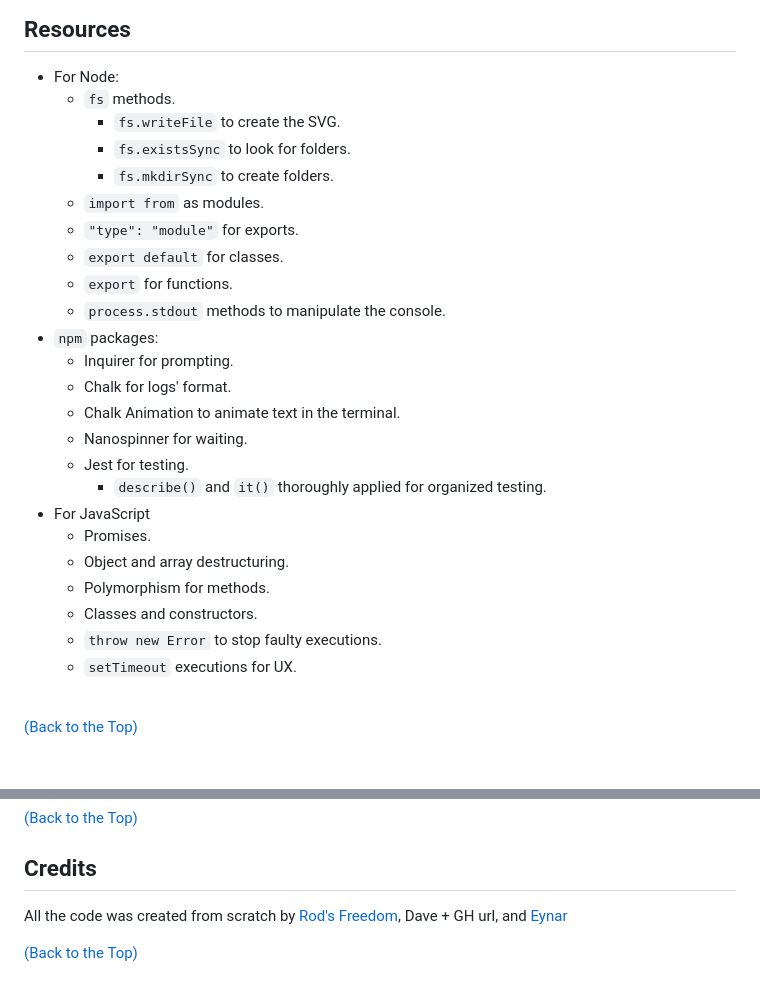
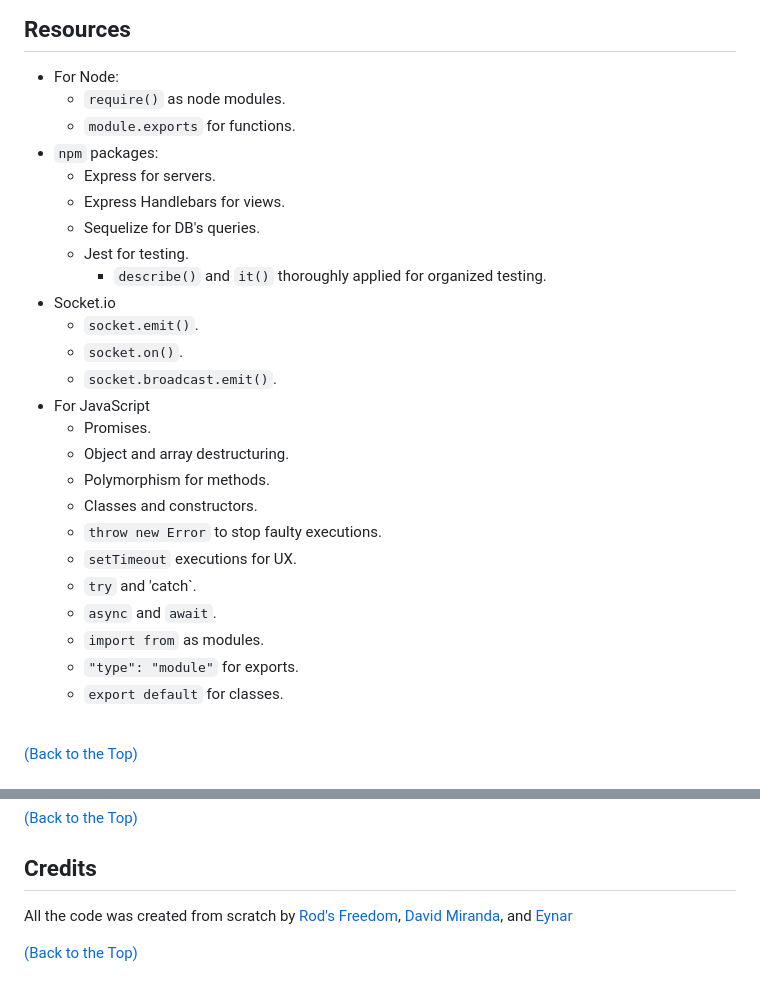
Before and after one commit to Rod-Freedom/Schiffskrieg, a Markdown page: README.md, 2 parts joined by grey strips. Drawn GitHub-style.

```diff
--- a/README.md
+++ b/README.md
@@ -47,22 +47,18 @@ User story:
 
 ## Resources
 * For Node:
-    * `fs` methods.
-      * `fs.writeFile` to create the SVG.
-      * `fs.existsSync` to look for folders.
-      * `fs.mkdirSync` to create folders.
-    * `import from` as modules.
-    * `"type": "module"` for exports.
-    * `export default` for classes.
-    * `export` for functions.
-    * `process.stdout` methods to manipulate the console.
+    * `require()` as node modules.
+    * `module.exports` for functions.
 * `npm` packages:
-    * Inquirer for prompting.
-    * Chalk for logs' format.
-    * Chalk Animation to animate text in the terminal.
-    * Nanospinner for waiting.
+    * Express for servers.
+    * Express Handlebars for views.
+    * Sequelize for DB's queries.
     * Jest for testing.
       * `describe()` and `it()` thoroughly applied for organized testing.
+* Socket.io
+    * `socket.emit()`.
+    * `socket.on()`.
+    * `socket.broadcast.emit()`.
 * For JavaScript
     * Promises.
     * Object and array destructuring.
@@ -70,6 +66,11 @@ User story:
     * Classes and constructors.
     * `throw new Error` to stop faulty executions.
     * `setTimeout` executions for UX.
+    * `try` and 'catch`.
+    * `async` and `await`.
+    * `import from` as modules.
+    * `"type": "module"` for exports.
+    * `export default` for classes.
 
 <br>
 
@@ -112,7 +120,7 @@ If you have suggestions or want to help with some improvements, you can write me
 [(Back to the Top)](#about-the-project)
 
 ## Credits
-All the code was created from scratch by [Rod's Freedom](https://github.com/Rod-Freedom), Dave + GH url, and [Eynar](https://github.com/yordanop)
+All the code was created from scratch by [Rod's Freedom](https://github.com/Rod-Freedom), [David Miranda](https://github.com/dvdfml), and [Eynar](https://github.com/yordanop)
 <br>
 
 [(Back to the Top)](#about-the-project)
```
Also changed, not shown: other parts of README.md (+7 -0 lines), repo_assets/Demo_placing_ships.png (added), repo_assets/Demo_profile.png (added), 7 other files.
